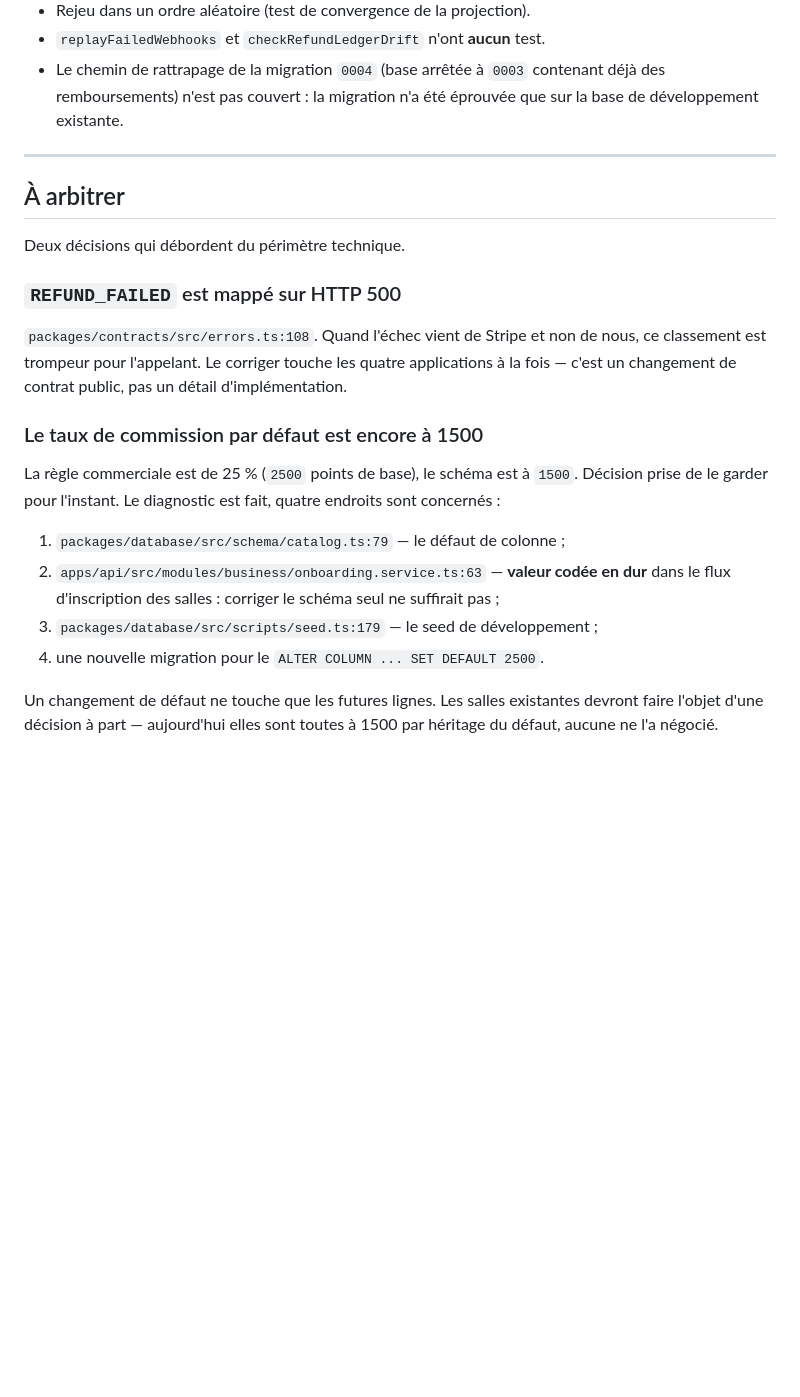
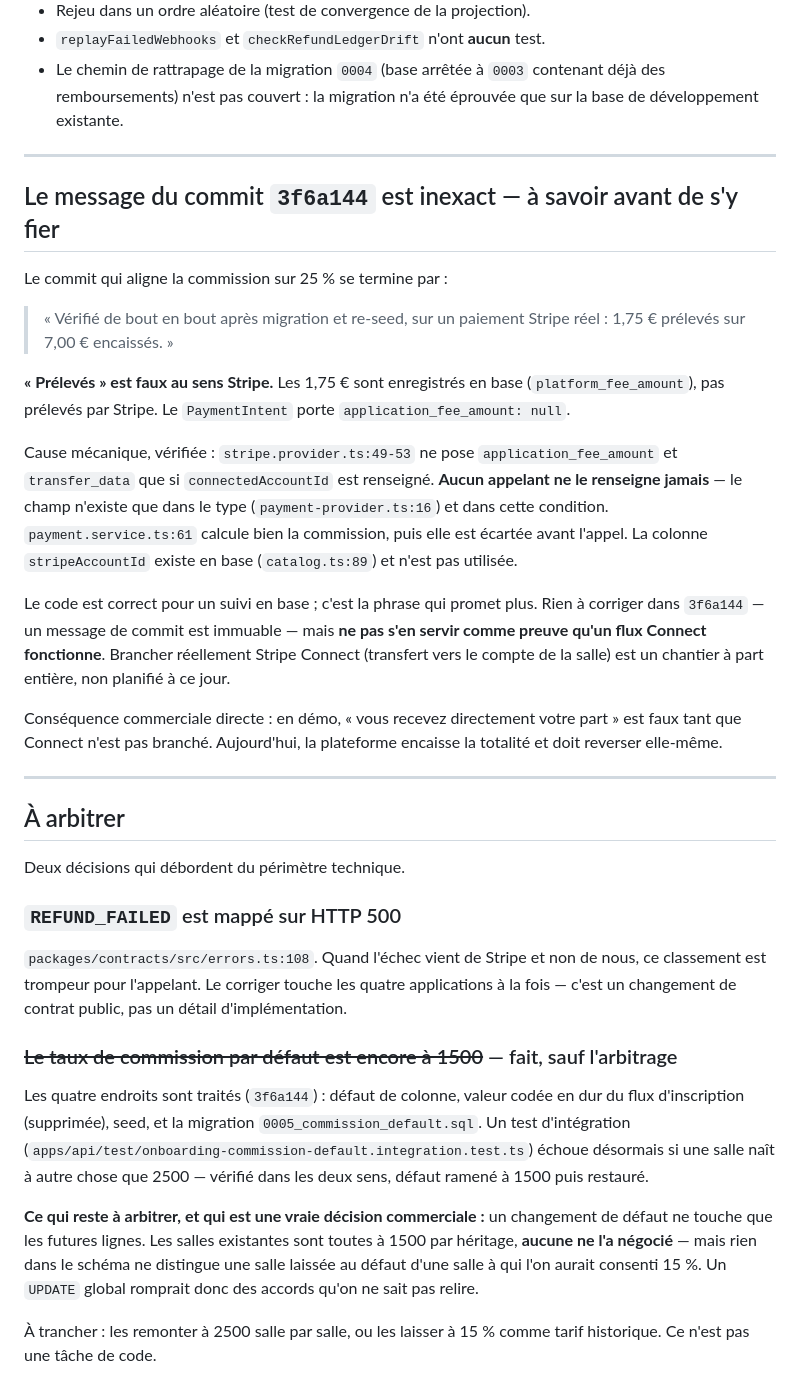
Before and after one commit to NassJedai/try-sport, a Markdown page: TODO.md, the part around the change. Drawn GitHub-style; blank space fills up the shorter version.

```diff
--- a/TODO.md
+++ b/TODO.md
@@ -145,6 +145,36 @@ L'atomicité du chemin d'annulation n'est réellement exercée que par un seul t
 
 ---
 
+## Le message du commit `3f6a144` est inexact — à savoir avant de s'y fier
+
+Le commit qui aligne la commission sur 25 % se termine par :
+
+> « Vérifié de bout en bout après migration et re-seed, sur un paiement Stripe
+> réel : 1,75 € prélevés sur 7,00 € encaissés. »
+
+**« Prélevés » est faux au sens Stripe.** Les 1,75 € sont enregistrés en base
+(`platform_fee_amount`), pas prélevés par Stripe. Le `PaymentIntent` porte
+`application_fee_amount: null`.
+
+Cause mécanique, vérifiée : `stripe.provider.ts:49-53` ne pose
+`application_fee_amount` et `transfer_data` que si `connectedAccountId` est
+renseigné. **Aucun appelant ne le renseigne jamais** — le champ n'existe que dans
+le type (`payment-provider.ts:16`) et dans cette condition. `payment.service.ts:61`
+calcule bien la commission, puis elle est écartée avant l'appel. La colonne
+`stripeAccountId` existe en base (`catalog.ts:89`) et n'est pas utilisée.
+
+Le code est correct pour un suivi en base ; c'est la phrase qui promet plus. Rien
+à corriger dans `3f6a144` — un message de commit est immuable — mais **ne pas s'en
+servir comme preuve qu'un flux Connect fonctionne**. Brancher réellement Stripe
+Connect (transfert vers le compte de la salle) est un chantier à part entière,
+non planifié à ce jour.
+
+Conséquence commerciale directe : en démo, « vous recevez directement votre part »
+est faux tant que Connect n'est pas branché. Aujourd'hui, la plateforme encaisse
+la totalité et doit reverser elle-même.
+
+---
+
 ## À arbitrer
 
 Deux décisions qui débordent du périmètre technique.
@@ -156,19 +186,20 @@ nous, ce classement est trompeur pour l'appelant. Le corriger touche les quatre
 applications à la fois — c'est un changement de contrat public, pas un détail
 d'implémentation.
 
-### Le taux de commission par défaut est encore à 1500
+### ~~Le taux de commission par défaut est encore à 1500~~ — fait, sauf l'arbitrage
 
-La règle commerciale est de 25 % (`2500` points de base), le schéma est à `1500`.
-Décision prise de le garder pour l'instant. Le diagnostic est fait, quatre
-endroits sont concernés :
+Les quatre endroits sont traités (`3f6a144`) : défaut de colonne, valeur codée en
+dur du flux d'inscription (supprimée), seed, et la migration
+`0005_commission_default.sql`. Un test d'intégration
+(`apps/api/test/onboarding-commission-default.integration.test.ts`) échoue
+désormais si une salle naît à autre chose que 2500 — vérifié dans les deux sens,
+défaut ramené à 1500 puis restauré.
 
-1. `packages/database/src/schema/catalog.ts:79` — le défaut de colonne ;
-2. `apps/api/src/modules/business/onboarding.service.ts:63` — **valeur codée en
-   dur** dans le flux d'inscription des salles : corriger le schéma seul ne
-   suffirait pas ;
-3. `packages/database/src/scripts/seed.ts:179` — le seed de développement ;
-4. une nouvelle migration pour le `ALTER COLUMN ... SET DEFAULT 2500`.
+**Ce qui reste à arbitrer, et qui est une vraie décision commerciale :** un
+changement de défaut ne touche que les futures lignes. Les salles existantes sont
+toutes à 1500 par héritage, **aucune ne l'a négocié** — mais rien dans le schéma
+ne distingue une salle laissée au défaut d'une salle à qui l'on aurait consenti
+15 %. Un `UPDATE` global romprait donc des accords qu'on ne sait pas relire.
 
-Un changement de défaut ne touche que les futures lignes. Les salles existantes
-devront faire l'objet d'une décision à part — aujourd'hui elles sont toutes à
-1500 par héritage du défaut, aucune ne l'a négocié.
+À trancher : les remonter à 2500 salle par salle, ou les laisser à 15 % comme
+tarif historique. Ce n'est pas une tâche de code.
```
Also changed, not shown: CLAUDE.md (+7 -2 lines), docs/audit-parcours.md (+90 -29 lines).
